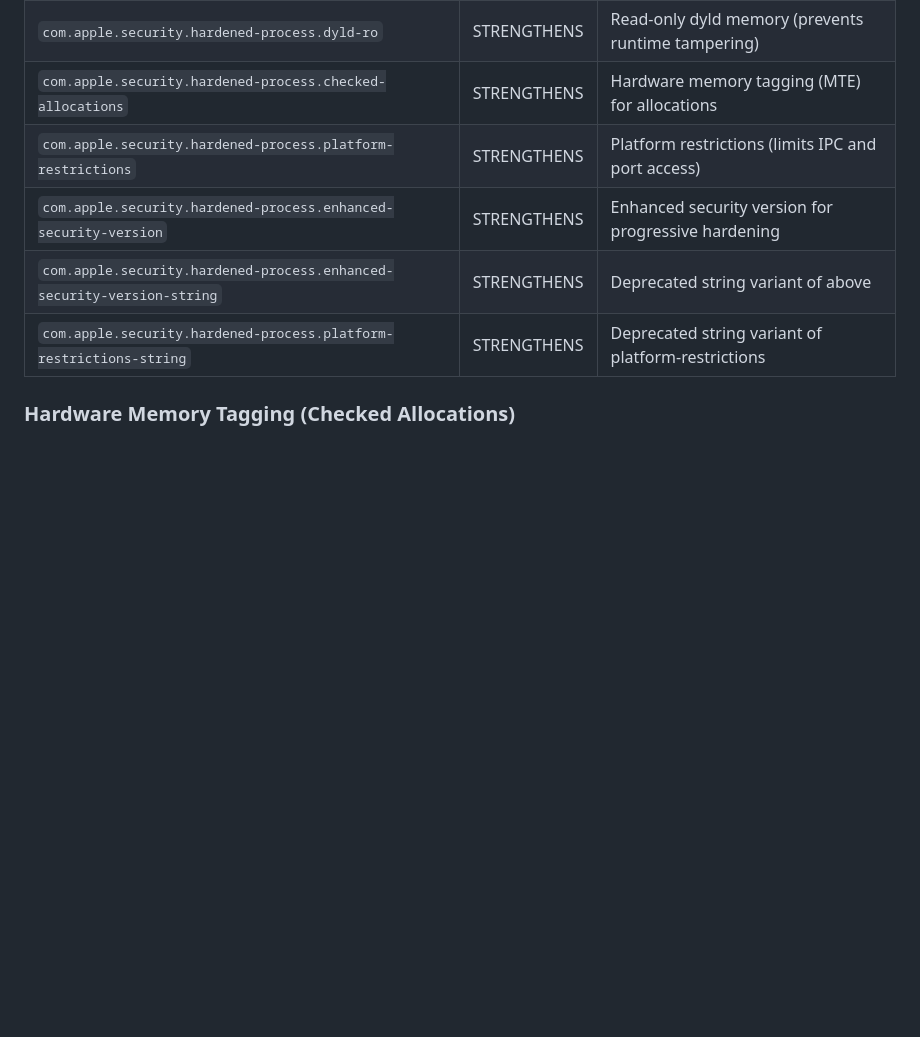
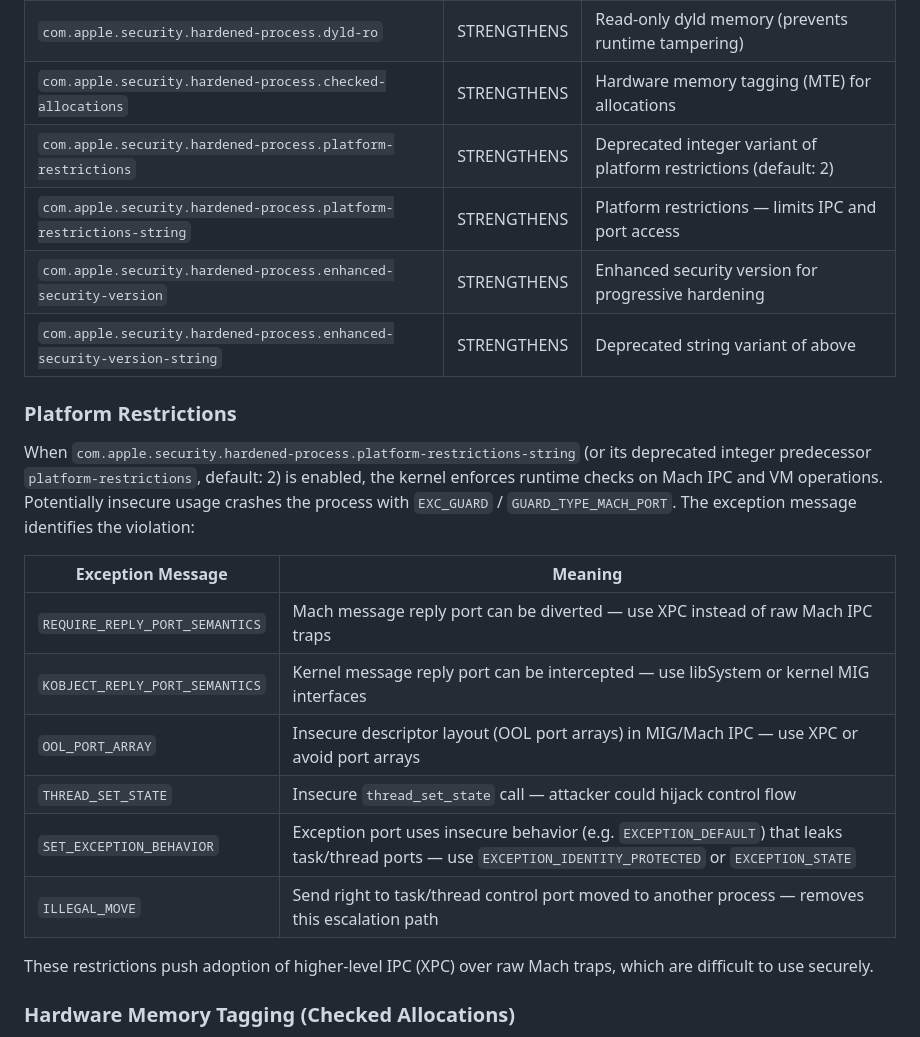
Before and after one commit to ChiChou/macchk, a Markdown page: docs/entitlements.md, the part around the change. Rendered like a GitHub page; blank space fills up the shorter version.

Commit message:
document platform-restrictions exception messages and clarify string vs integer variants

```diff
--- a/docs/entitlements.md
+++ b/docs/entitlements.md
@@ -11,10 +11,25 @@ Comprehensive database of security-relevant macOS/iOS entitlements. Sources: XNU
 | `com.apple.security.hardened-process.hardened-heap` | STRENGTHENS | Hardened heap allocator with integrity checks |
 | `com.apple.security.hardened-process.dyld-ro` | STRENGTHENS | Read-only dyld memory (prevents runtime tampering) |
 | `com.apple.security.hardened-process.checked-allocations` | STRENGTHENS | Hardware memory tagging (MTE) for allocations |
-| `com.apple.security.hardened-process.platform-restrictions` | STRENGTHENS | Platform restrictions (limits IPC and port access) |
+| `com.apple.security.hardened-process.platform-restrictions` | STRENGTHENS | Deprecated integer variant of platform restrictions (default: 2) |
+| `com.apple.security.hardened-process.platform-restrictions-string` | STRENGTHENS | Platform restrictions — limits IPC and port access |
 | `com.apple.security.hardened-process.enhanced-security-version` | STRENGTHENS | Enhanced security version for progressive hardening |
 | `com.apple.security.hardened-process.enhanced-security-version-string` | STRENGTHENS | Deprecated string variant of above |
-| `com.apple.security.hardened-process.platform-restrictions-string` | STRENGTHENS | Deprecated string variant of platform-restrictions |
+
+### Platform Restrictions
+
+When `com.apple.security.hardened-process.platform-restrictions-string` (or its deprecated integer predecessor `platform-restrictions`, default: 2) is enabled, the kernel enforces runtime checks on Mach IPC and VM operations. Potentially insecure usage crashes the process with `EXC_GUARD` / `GUARD_TYPE_MACH_PORT`. The exception message identifies the violation:
+
+| Exception Message | Meaning |
+|---|---|
+| `REQUIRE_REPLY_PORT_SEMANTICS` | Mach message reply port can be diverted — use XPC instead of raw Mach IPC traps |
+| `KOBJECT_REPLY_PORT_SEMANTICS` | Kernel message reply port can be intercepted — use libSystem or kernel MIG interfaces |
+| `OOL_PORT_ARRAY` | Insecure descriptor layout (OOL port arrays) in MIG/Mach IPC — use XPC or avoid port arrays |
+| `THREAD_SET_STATE` | Insecure `thread_set_state` call — attacker could hijack control flow |
+| `SET_EXCEPTION_BEHAVIOR` | Exception port uses insecure behavior (e.g. `EXCEPTION_DEFAULT`) that leaks task/thread ports — use `EXCEPTION_IDENTITY_PROTECTED` or `EXCEPTION_STATE` |
+| `ILLEGAL_MOVE` | Send right to task/thread control port moved to another process — removes this escalation path |
+
+These restrictions push adoption of higher-level IPC (XPC) over raw Mach traps, which are difficult to use securely.
 
 ### Hardware Memory Tagging (Checked Allocations)
 
```
